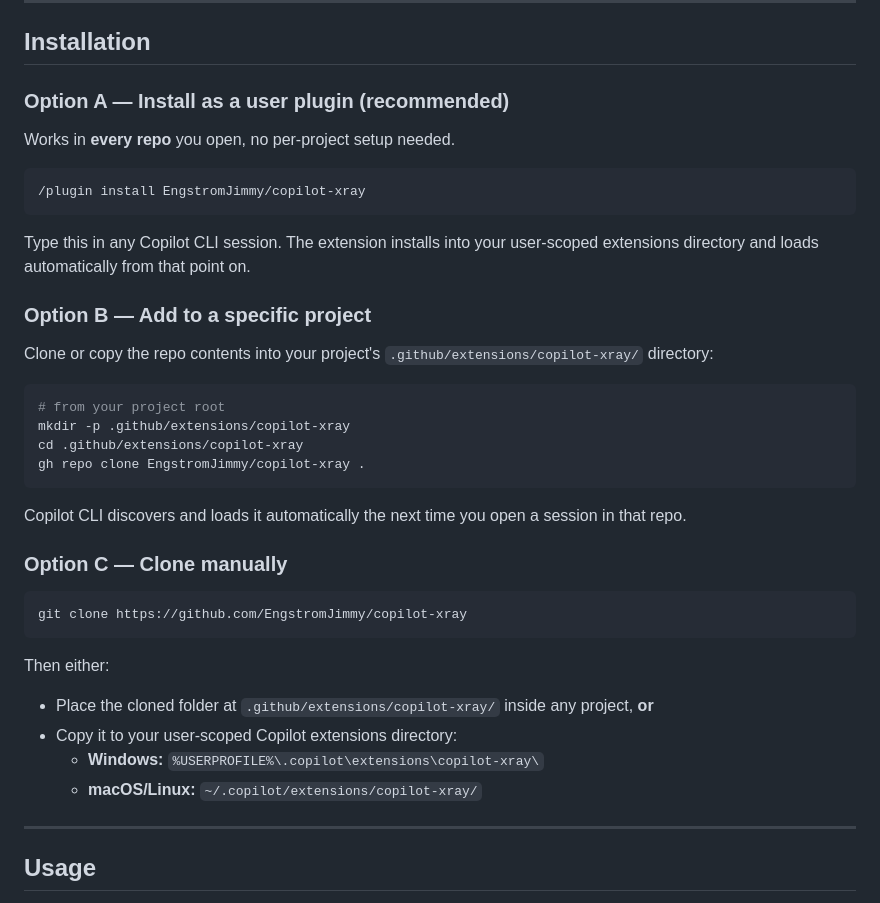
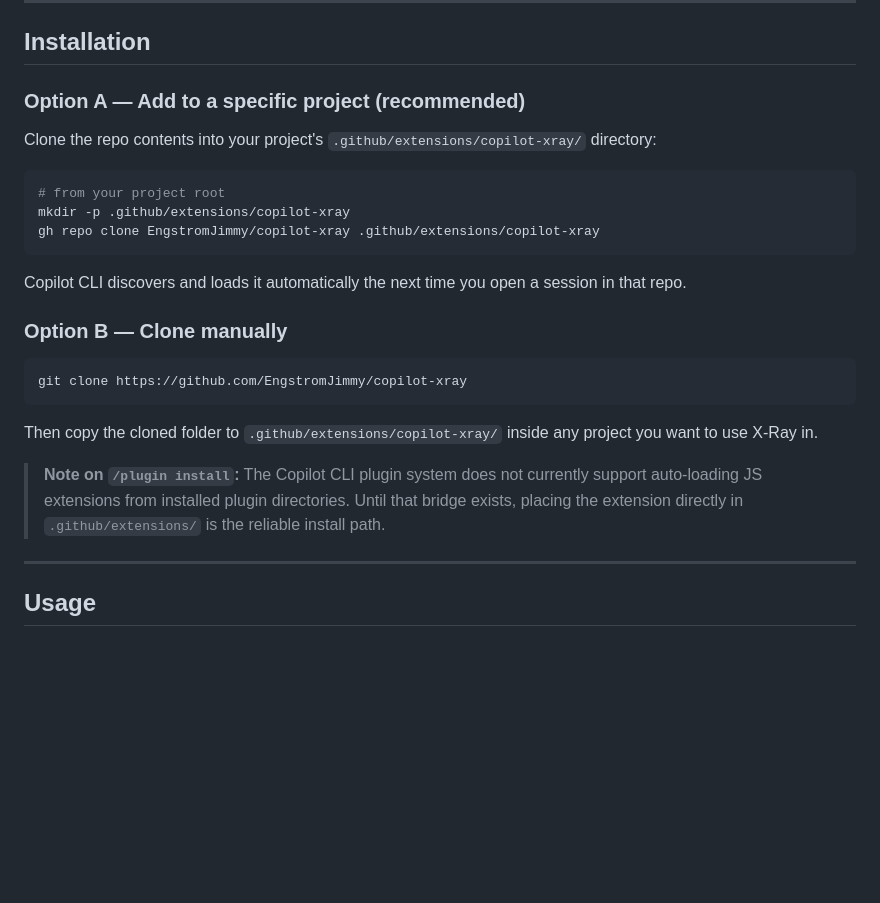
Before and after one commit to EngstromJimmy/copilot-xray, a Markdown page: README.md, the part around the change. Rendered like a GitHub page; blank space fills up the shorter version.

Commit message:
docs: replace plugin install with working .github/extensions approach
The /plugin install command clones the repo to installed-plugins/ but
the CLI does not currently load JS extensions from that directory. The
extensions field in plugin.json is not part of the supported spec.

Manual placement in .github/extensions/ is the reliable install path.

Co-authored-by: Copilot <223556219+Copilot@users.noreply.github.com>

````diff
--- a/README.md
+++ b/README.md
@@ -34,41 +34,27 @@ A GitHub Copilot CLI extension that opens a native desktop window showing **ever
 
 ## Installation
 
-### Option A — Install as a user plugin (recommended)
+### Option A — Add to a specific project (recommended)
 
-Works in **every repo** you open, no per-project setup needed.
-
-```
-/plugin install EngstromJimmy/copilot-xray
-```
-
-Type this in any Copilot CLI session. The extension installs into your user-scoped extensions directory and loads automatically from that point on.
-
-### Option B — Add to a specific project
-
-Clone or copy the repo contents into your project's `.github/extensions/copilot-xray/` directory:
+Clone the repo contents into your project's `.github/extensions/copilot-xray/` directory:
 
 ```bash
 # from your project root
 mkdir -p .github/extensions/copilot-xray
-cd .github/extensions/copilot-xray
-gh repo clone EngstromJimmy/copilot-xray .
+gh repo clone EngstromJimmy/copilot-xray .github/extensions/copilot-xray
 ```
 
 Copilot CLI discovers and loads it automatically the next time you open a session in that repo.
 
-### Option C — Clone manually
+### Option B — Clone manually
 
 ```bash
 git clone https://github.com/EngstromJimmy/copilot-xray
 ```
 
-Then either:
+Then copy the cloned folder to `.github/extensions/copilot-xray/` inside any project you want to use X-Ray in.
 
-- Place the cloned folder at `.github/extensions/copilot-xray/` inside any project, **or**
-- Copy it to your user-scoped Copilot extensions directory:
-  - **Windows:** `%USERPROFILE%\.copilot\extensions\copilot-xray\`
-  - **macOS/Linux:** `~/.copilot/extensions/copilot-xray/`
+> **Note on `/plugin install`:** The Copilot CLI plugin system does not currently support auto-loading JS extensions from installed plugin directories. Until that bridge exists, placing the extension directly in `.github/extensions/` is the reliable install path.
 
 ---
 
````
